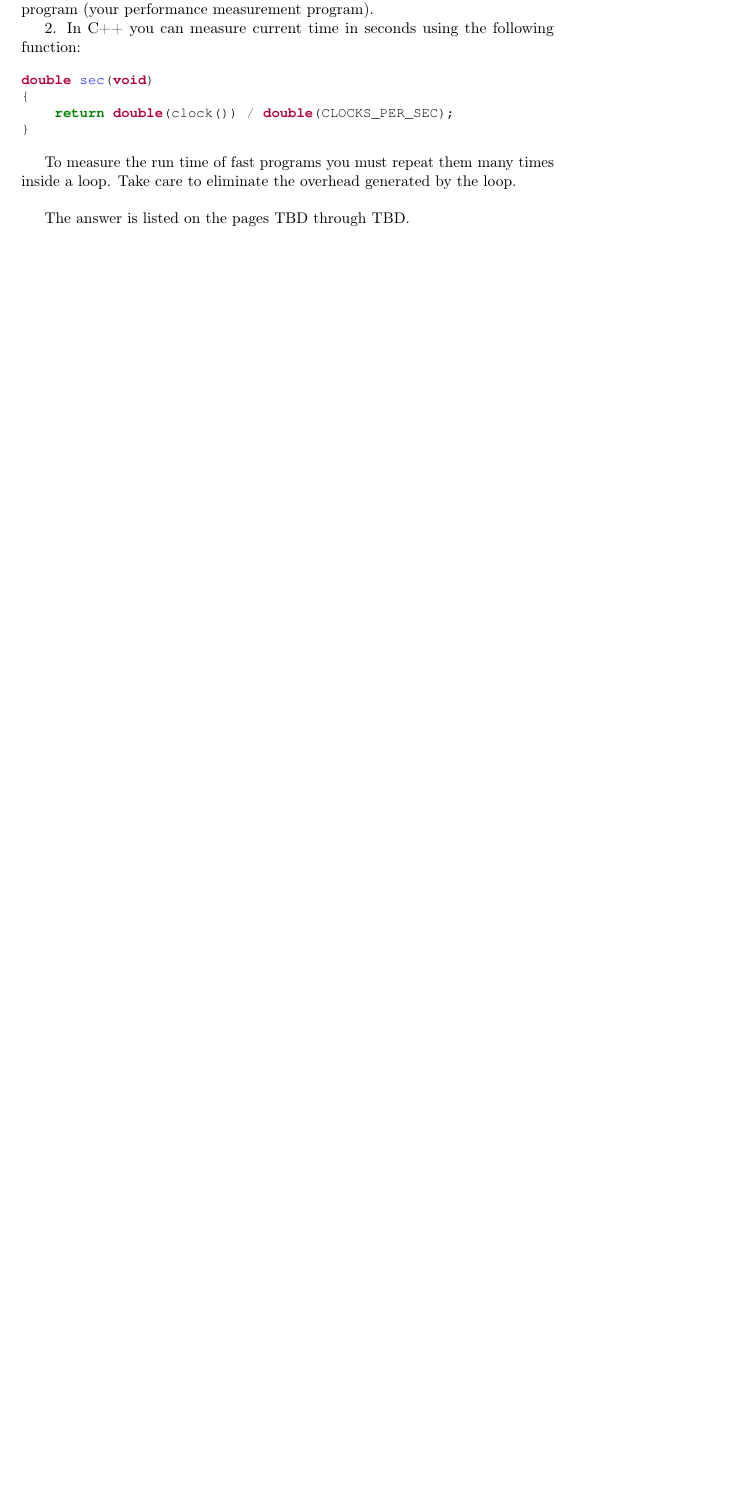
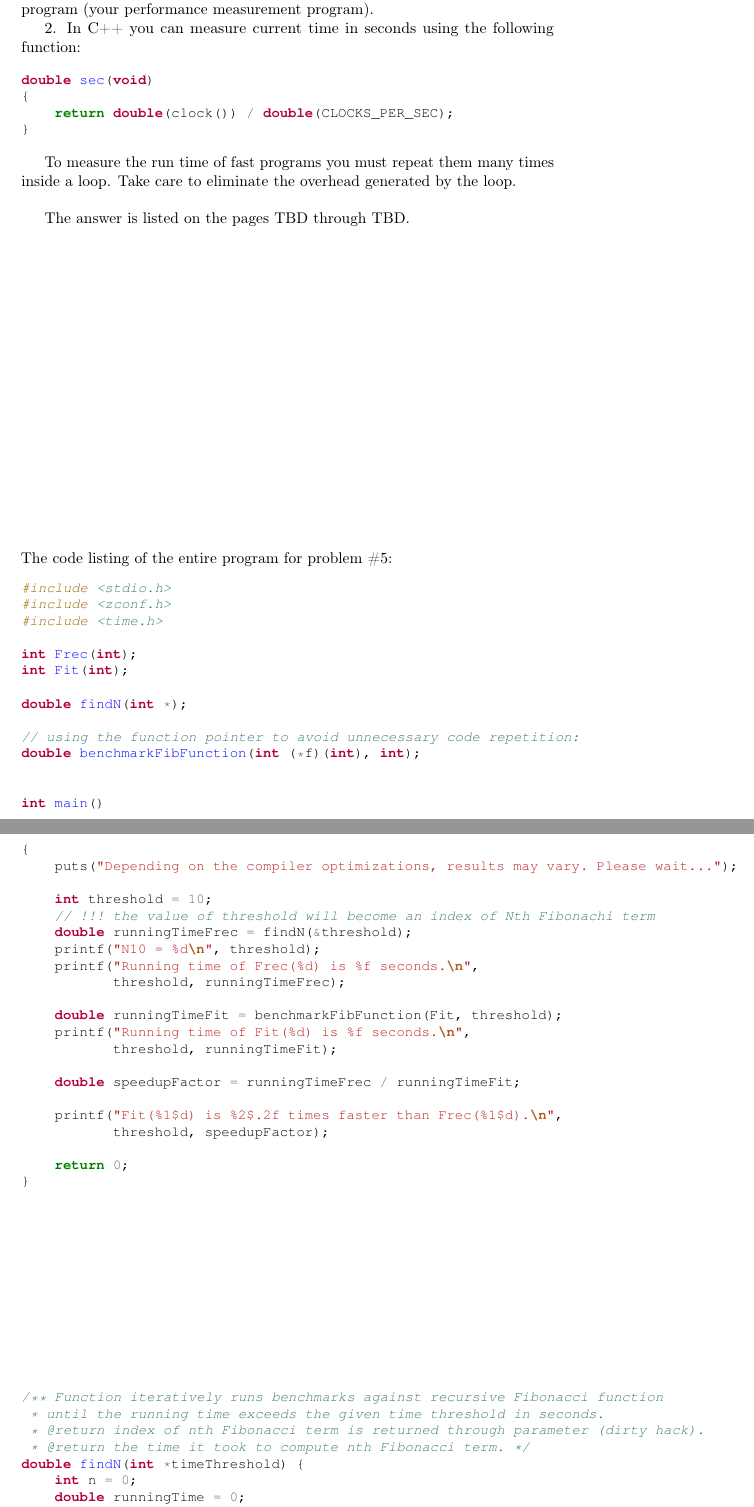
Before and after one commit to ikopyl/Programming-Languages-Spring-2018, a LaTeX problem sheet (homeworks/HW2/HW2.tex): part of page 14 of 14 before the commit and two parts of pages 14 and 15 of 17 after it, the two joined at a grey line, cut so that both start at the same text, the shorter picture padded with empty space. Compiled offline with pdfLaTeX.

Commit message:
Added problem #5

```diff
--- a/homeworks/HW2/HW2.tex
+++ b/homeworks/HW2/HW2.tex
@@ -643,9 +643,113 @@ double sec(void)
 
 		The answer is listed on the pages TBD through TBD.
 
+\paragraph{}\
+\paragraph{}\
+\paragraph{}\
+\paragraph{}\
+\paragraph{}\
+\paragraph{}\
+\paragraph{}\
+\paragraph{}\
+
+
+		\noindent The code listing of the entire program for problem \#5:
+		\begin{minted}[fontsize=\small]{c}
+#include <stdio.h>
+#include <zconf.h>
+#include <time.h>
+
+int Frec(int);
+int Fit(int);
+
+double findN(int *);
+
+// using the function pointer to avoid unnecessary code repetition:
+double benchmarkFibFunction(int (*f)(int), int);
+
+
+int main()
+{
+    puts("Depending on the compiler optimizations, results may vary. Please wait...");
+
+    int threshold = 10;
+    // !!! the value of threshold will become an index of Nth Fibonachi term
+    double runningTimeFrec = findN(&threshold);
+    printf("N10 = %d\n", threshold);
+    printf("Running time of Frec(%d) is %f seconds.\n",
+           threshold, runningTimeFrec);
+
+    double runningTimeFit = benchmarkFibFunction(Fit, threshold);
+    printf("Running time of Fit(%d) is %f seconds.\n",
+           threshold, runningTimeFit);
+
+    double speedupFactor = runningTimeFrec / runningTimeFit;
+
+    printf("Fit(%1$d) is %2$.2f times faster than Frec(%1$d).\n",
+           threshold, speedupFactor);
+
+    return 0;
+}
 
 
 
 
 
 
+
+
+
+
+
+
+/** Function iteratively runs benchmarks against recursive Fibonacci function
+ * until the running time exceeds the given time threshold in seconds.
+ * @return index of nth Fibonacci term is returned through parameter (dirty hack).
+ * @return the time it took to compute nth Fibonacci term. */
+double findN(int *timeThreshold) {
+    int n = 0;
+    double runningTime = 0;
+    while ((runningTime = benchmarkFibFunction(Frec, ++n)) < *timeThreshold);
+    *timeThreshold = n;
+    return runningTime;
+}
+
+/** Function measures the performance of both Fibonacci functions.
+ *
+ * @param f accepts any function that takes and returns an int value.
+ * @param n int value that will be passed as a parameter to f
+ * @return returns running time in seconds of function f for input n. */
+double benchmarkFibFunction(int (*f)(int), int n)
+{
+    clock_t start_t, end_t = 0;
+    start_t = clock();
+    (*f)(n);
+    end_t = clock();
+    return (double) (end_t - start_t) / CLOCKS_PER_SEC;
+}
+
+/** Recursive implementation of function
+ * computing Fibonacci numbers. */
+int Frec(int n)
+{
+    return n <= 1 ? n : Frec(n - 1) + Frec(n - 2);
+}
+/** Iterative implementation of function computing Fibonacci numbers. */
+int Fit(int n)
+{
+    int first, second, temp, i;
+    first = 0;
+    second = 1;
+
+    if (n <= 1)
+        return n;
+    else
+        for (i = 2; i <= n; i++)
+        {
+            temp = first + second;
+            first = second;
+            second = temp;
+        }
+    return temp;        // the n-th value in Fibonacci sequence
+}
+		\end{minted}
```
Also changed, not shown: homeworks/HW2/HW2.pdf, homeworks/HW2/HW2.tex (53 more changed lines).
